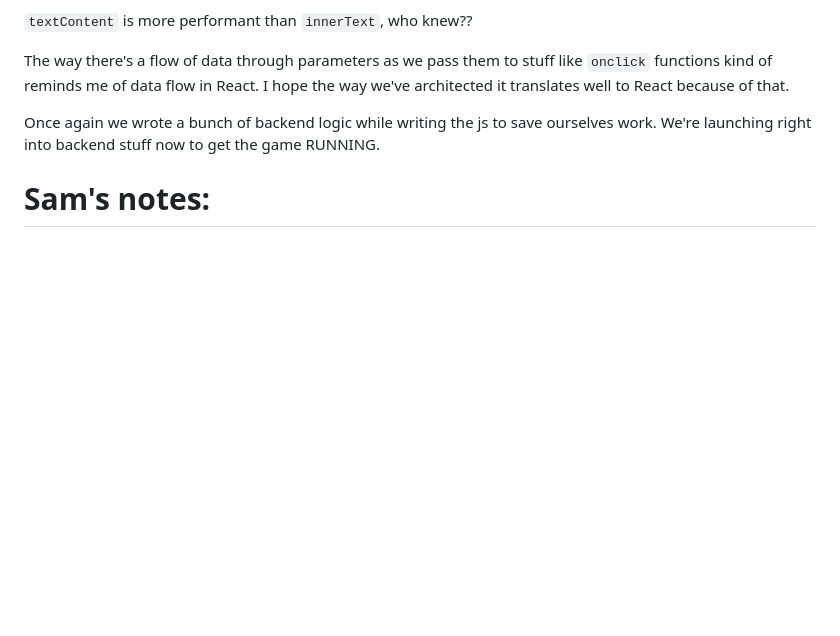
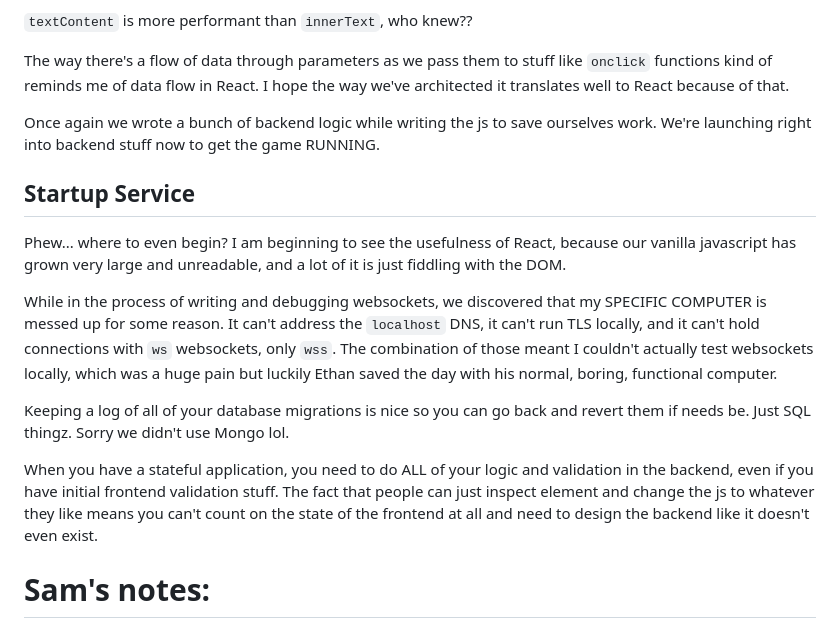
Before and after one commit to dannflor/startup, a Markdown page: README.md, the part around the change. Drawn GitHub-style; blank space fills up the shorter version.

```diff
--- a/README.md
+++ b/README.md
@@ -40,6 +40,15 @@ You need to set `<script>` tags to be `type=module` to use ES module features li
 The way there's a flow of data through parameters as we pass them to stuff like `onclick` functions kind of reminds me of data flow in React. I hope the way we've architected it translates well to React because of that.
 
 Once again we wrote a bunch of backend logic while writing the js to save ourselves work. We're launching right into backend stuff now to get the game RUNNING.
+
+## Startup Service
+Phew... where to even begin? I am beginning to see the usefulness of React, because our vanilla javascript has grown very large and unreadable, and a lot of it is just fiddling with the DOM.
+
+While in the process of writing and debugging websockets, we discovered that my SPECIFIC COMPUTER is messed up for some reason. It can't address the `localhost` DNS, it can't run TLS locally, and it can't hold connections with `ws` websockets, only `wss`. The combination of those meant I couldn't actually test websockets locally, which was a huge pain but luckily Ethan saved the day with his normal, boring, functional computer.
+
+Keeping a log of all of your database migrations is nice so you can go back and revert them if needs be. Just SQL thingz. Sorry we didn't use Mongo lol.
+
+When you have a stateful application, you need to do ALL of your logic and validation in the backend, even if you have initial frontend validation stuff. The fact that people can just inspect element and change the js to whatever they like means you can't count on the state of the frontend at all and need to design the backend like it doesn't even exist.
 
 # Sam's notes:
 
```
